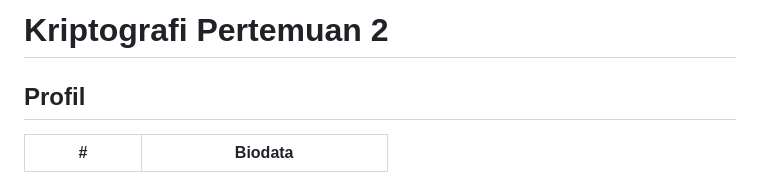
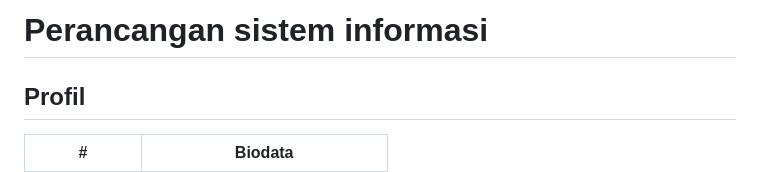
Before and after one commit to akmalabdilah/Input_Nilai_Mahasiswa_sederhana, a Markdown page: README.md, the part around the change. GitHub-like rendering.

Commit message:
menambahkan file

```diff
--- a/README.md
+++ b/README.md
@@ -1,4 +1,4 @@
-# Kriptografi Pertemuan 2
+# Perancangan sistem informasi
 
 
 
```
